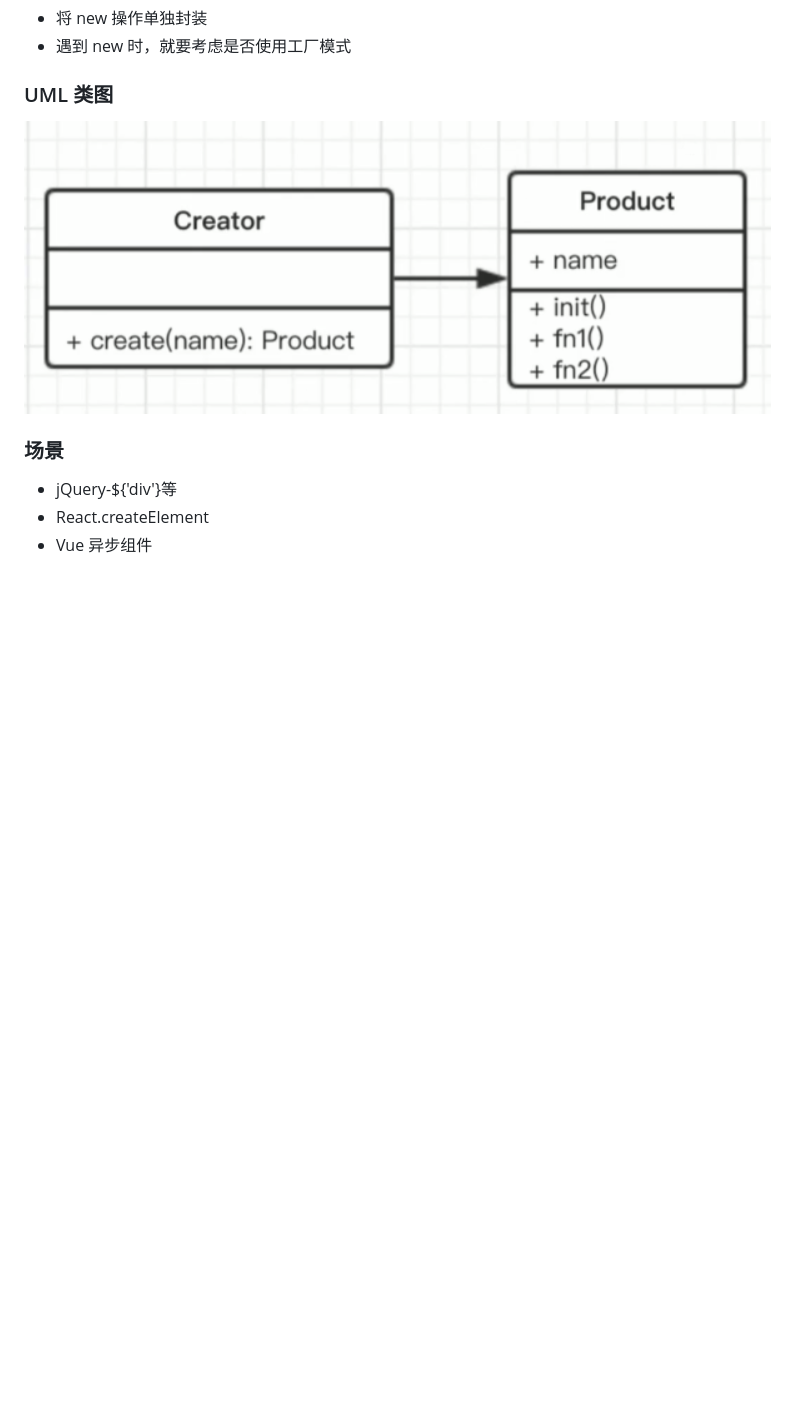
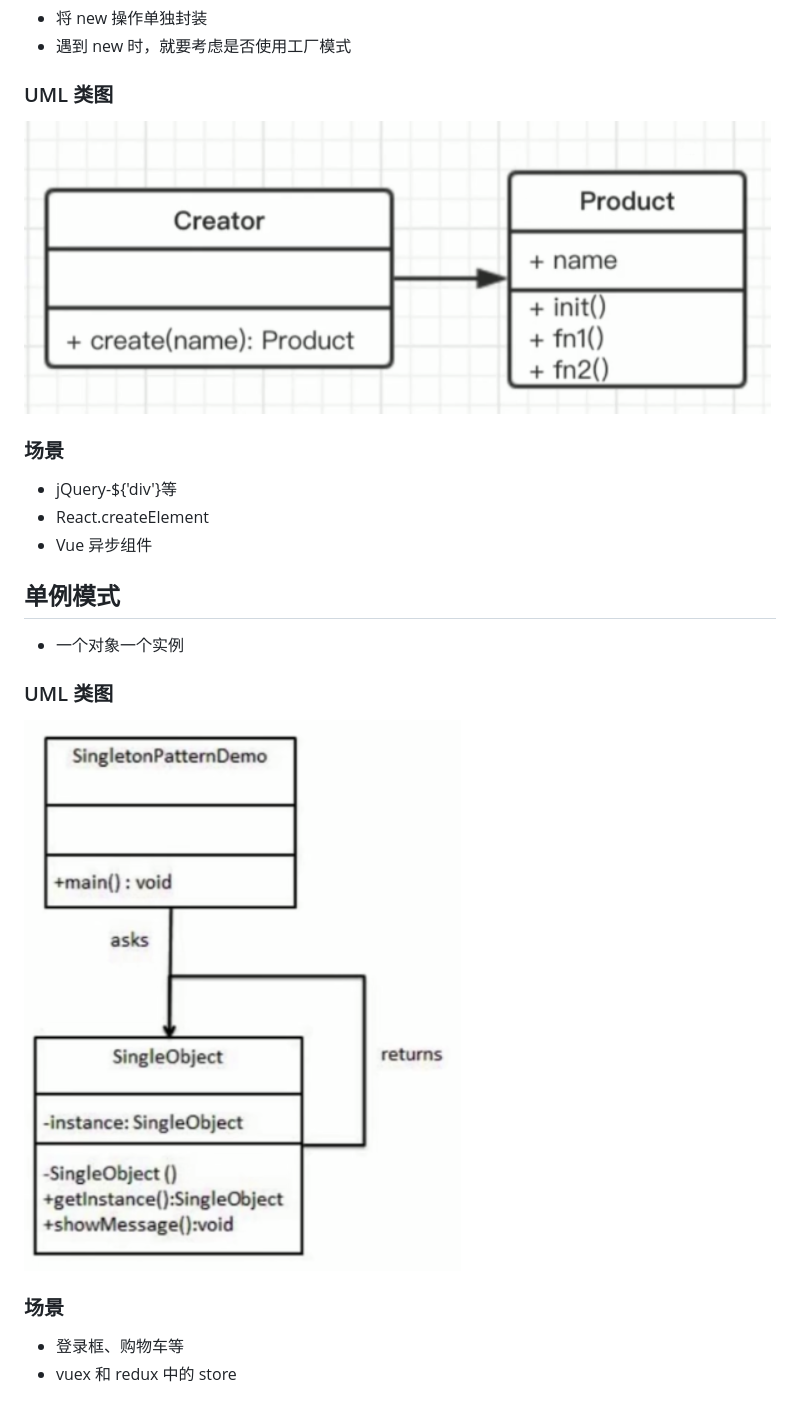
Before and after one commit to Hyachin/design-pattern, a Markdown page: README.md, the part around the change printed below. GitHub-like rendering; pictures changed too: public/images/instance.png (added); blank space fills up the shorter version.

Commit message:
instance

```diff
--- a/README.md
+++ b/README.md
@@ -16,3 +16,16 @@
 - jQuery-${'div'}等
 - React.createElement
 - Vue 异步组件
+
+## 单例模式
+
+- 一个对象一个实例
+
+### UML 类图
+
+![instance.png](/public/images/instance.png)
+
+### 场景
+
+- 登录框、购物车等
+- vuex 和 redux 中的 store
```
Also changed, not shown: other parts of README.md (+1 -1 lines), 2 other files.
